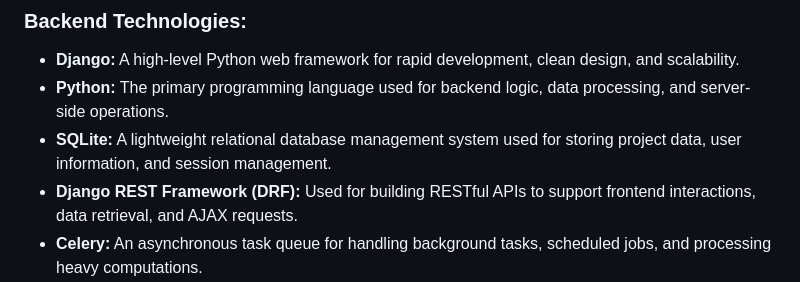
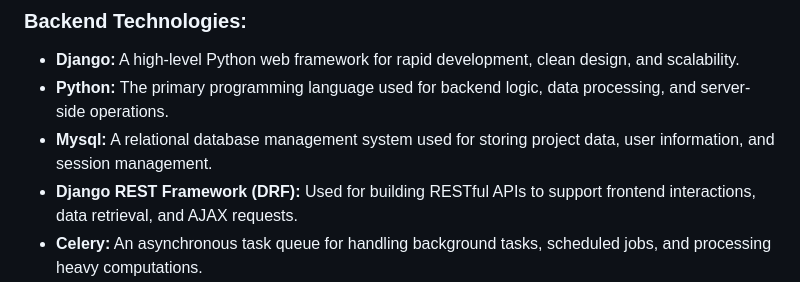
Before and after one commit to sh-osama-sami/CrowdFundingApp, a Markdown page: README.md, the part around the change. Rendered like a GitHub page.

```diff
--- a/README.md
+++ b/README.md
@@ -78,7 +78,7 @@ CrowdFunding WebApp is a full-stack web application developed using the Django f
 
 - **Django:** A high-level Python web framework for rapid development, clean design, and scalability.
 - **Python:** The primary programming language used for backend logic, data processing, and server-side operations.
-- **SQLite:** A lightweight relational database management system used for storing project data, user information, and session management.
+- **Mysql:** A relational database management system used for storing project data, user information, and session management.
 - **Django REST Framework (DRF):** Used for building RESTful APIs to support frontend interactions, data retrieval, and AJAX requests.
 - **Celery:** An asynchronous task queue for handling background tasks, scheduled jobs, and processing heavy computations.
 - **Redis:** In-memory data structure store used as a message broker for Celery and caching system for performance optimization.
```
